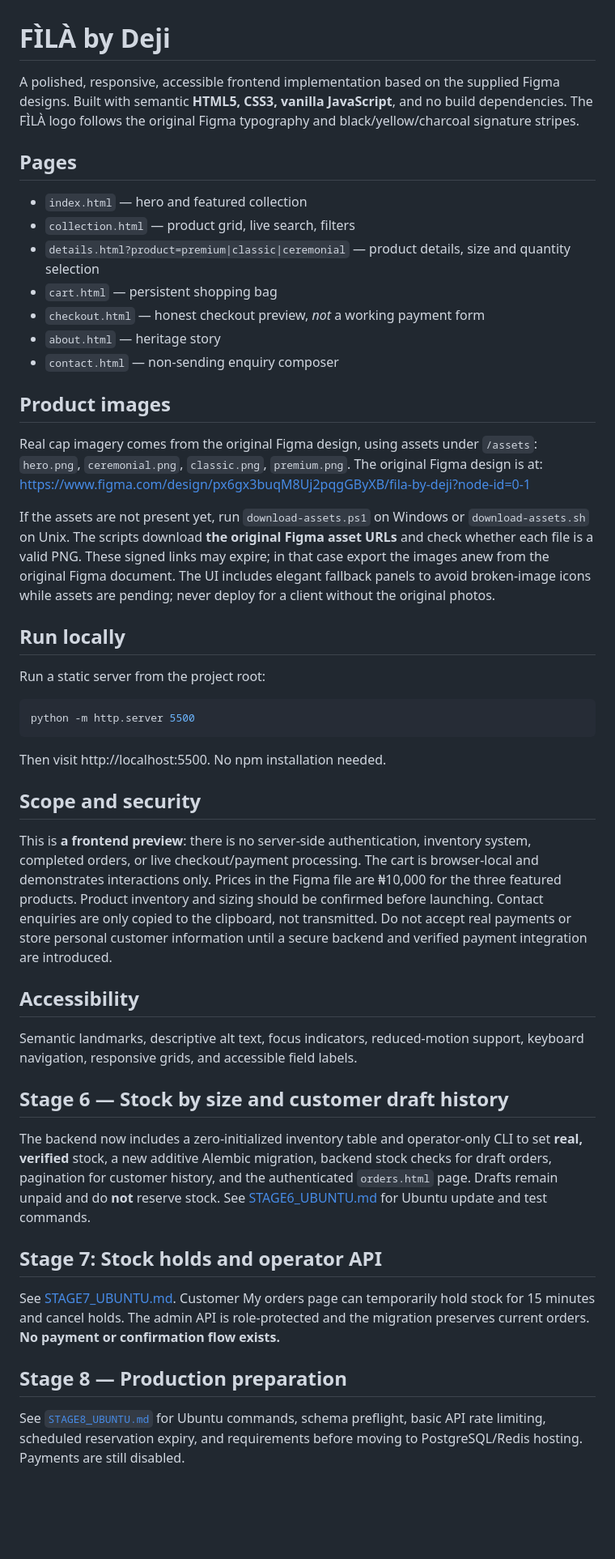
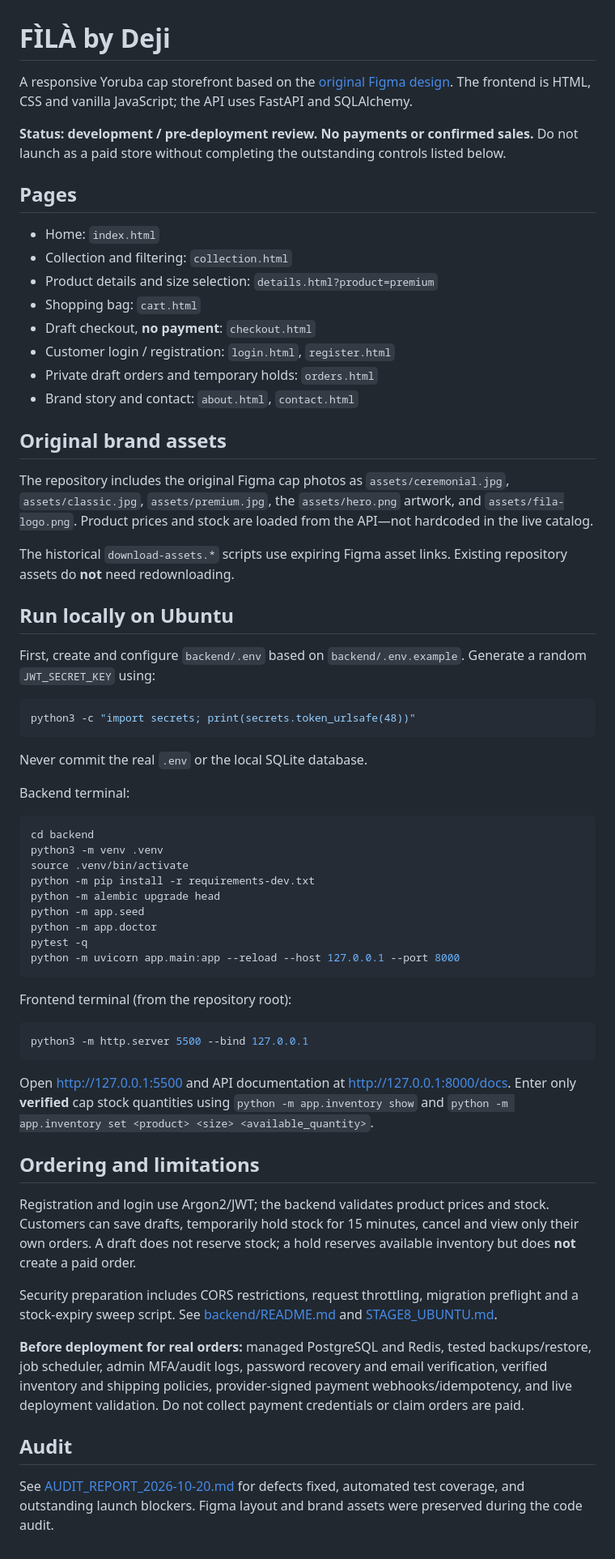
Before and after one commit to koladimeji01/fila-by-deji, a Markdown page: README.md, the part around the change. Shown at 81% size. Rendered like a GitHub page; blank space fills up the shorter version.

````diff
--- a/README.md
+++ b/README.md
@@ -1,50 +1,66 @@
 # FÌLÀ by Deji
 
-A polished, responsive, accessible frontend implementation based on the supplied Figma designs. Built with semantic **HTML5, CSS3, vanilla JavaScript**, and no build dependencies. The FÌLÀ logo follows the original Figma typography and black/yellow/charcoal signature stripes.
+A responsive Yoruba cap storefront based on the [original Figma design](https://www.figma.com/design/px6gx3buqM8Uj2pqgGByXB/fila-by-deji?node-id=0-1). The frontend is HTML, CSS and vanilla JavaScript; the API uses FastAPI and SQLAlchemy.
+
+**Status: development / pre-deployment review. No payments or confirmed sales.** Do not launch as a paid store without completing the outstanding controls listed below.
 
 ## Pages
 
-- `index.html` — hero and featured collection
-- `collection.html` — product grid, live search, filters
-- `details.html?product=premium|classic|ceremonial` — product details, size and quantity selection
-- `cart.html` — persistent shopping bag
-- `checkout.html` — honest checkout preview, *not* a working payment form
-- `about.html` — heritage story
-- `contact.html` — non-sending enquiry composer
+- Home: `index.html`
+- Collection and filtering: `collection.html`
+- Product details and size selection: `details.html?product=premium`
+- Shopping bag: `cart.html`
+- Draft checkout, **no payment**: `checkout.html`
+- Customer login / registration: `login.html`, `register.html`
+- Private draft orders and temporary holds: `orders.html`
+- Brand story and contact: `about.html`, `contact.html`
 
-## Product images
+## Original brand assets
 
-Real cap imagery comes from the original Figma design, using assets under `/assets`: `hero.png`, `ceremonial.png`, `classic.png`, `premium.png`. The original Figma design is at: https://www.figma.com/design/px6gx3buqM8Uj2pqgGByXB/fila-by-deji?node-id=0-1
+The repository includes the original Figma cap photos as `assets/ceremonial.jpg`, `assets/classic.jpg`, `assets/premium.jpg`, the `assets/hero.png` artwork, and `assets/fila-logo.png`. Product prices and stock are loaded from the API—not hardcoded in the live catalog.
 
-If the assets are not present yet, run `download-assets.ps1` on Windows or `download-assets.sh` on Unix. The scripts download **the original Figma asset URLs** and check whether each file is a valid PNG. These signed links may expire; in that case export the images anew from the original Figma document. The UI includes elegant fallback panels to avoid broken-image icons while assets are pending; never deploy for a client without the original photos.
+The historical `download-assets.*` scripts use expiring Figma asset links. Existing repository assets do **not** need redownloading.
 
-## Run locally
+## Run locally on Ubuntu
 
-Run a static server from the project root:
+First, create and configure `backend/.env` based on `backend/.env.example`. Generate a random `JWT_SECRET_KEY` using:
 
-```sh
-python -m http.server 5500
+```bash
+python3 -c "import secrets; print(secrets.token_urlsafe(48))"
 ```
 
-Then visit http://localhost:5500. No npm installation needed.
+Never commit the real `.env` or the local SQLite database.
 
-## Scope and security
+Backend terminal:
 
-This is **a frontend preview**: there is no server-side authentication, inventory system, completed orders, or live checkout/payment processing. The cart is browser-local and demonstrates interactions only. Prices in the Figma file are ₦10,000 for the three featured products. Product inventory and sizing should be confirmed before launching. Contact enquiries are only copied to the clipboard, not transmitted. Do not accept real payments or store personal customer information until a secure backend and verified payment integration are introduced.
+```bash
+cd backend
+python3 -m venv .venv
+source .venv/bin/activate
+python -m pip install -r requirements-dev.txt
+python -m alembic upgrade head
+python -m app.seed
+python -m app.doctor
+pytest -q
+python -m uvicorn app.main:app --reload --host 127.0.0.1 --port 8000
+```
 
-## Accessibility
+Frontend terminal (from the repository root):
 
-Semantic landmarks, descriptive alt text, focus indicators, reduced-motion support, keyboard navigation, responsive grids, and accessible field labels.
+```bash
+python3 -m http.server 5500 --bind 127.0.0.1
+```
 
-## Stage 6 — Stock by size and customer draft history
+Open http://127.0.0.1:5500 and API documentation at http://127.0.0.1:8000/docs. Enter only **verified** cap stock quantities using `python -m app.inventory show` and `python -m app.inventory set <product> <size> <available_quantity>`.
 
-The backend now includes a zero-initialized inventory table and operator-only CLI to set **real, verified** stock, a new additive Alembic migration, backend stock checks for draft orders, pagination for customer history, and the authenticated `orders.html` page. Drafts remain unpaid and do **not** reserve stock. See [STAGE6_UBUNTU.md](STAGE6_UBUNTU.md) for Ubuntu update and test commands.
+## Ordering and limitations
 
+Registration and login use Argon2/JWT; the backend validates product prices and stock. Customers can save drafts, temporarily hold stock for 15 minutes, cancel and view only their own orders. A draft does not reserve stock; a hold reserves available inventory but does **not** create a paid order.
 
-## Stage 7: Stock holds and operator API
+Security preparation includes CORS restrictions, request throttling, migration preflight and a stock-expiry sweep script. See [backend/README.md](backend/README.md) and [STAGE8_UBUNTU.md](STAGE8_UBUNTU.md).
 
-See [STAGE7_UBUNTU.md](STAGE7_UBUNTU.md). Customer My orders page can temporarily hold stock for 15 minutes and cancel holds. The admin API is role-protected and the migration preserves current orders. **No payment or confirmation flow exists.**
+**Before deployment for real orders:** managed PostgreSQL and Redis, tested backups/restore, job scheduler, admin MFA/audit logs, password recovery and email verification, verified inventory and shipping policies, provider-signed payment webhooks/idempotency, and live deployment validation. Do not collect payment credentials or claim orders are paid.
 
-## Stage 8 — Production preparation
+## Audit
 
-See [`STAGE8_UBUNTU.md`](STAGE8_UBUNTU.md) for Ubuntu commands, schema preflight, basic API rate limiting, scheduled reservation expiry, and requirements before moving to PostgreSQL/Redis hosting. Payments are still disabled.
+See [AUDIT_REPORT_2026-10-20.md](AUDIT_REPORT_2026-10-20.md) for defects fixed, automated test coverage, and outstanding launch blockers. Figma layout and brand assets were preserved during the code audit.
````
Also changed, not shown: AUDIT_REPORT_2026-10-20.md (added, +47 -0 lines), backend/README.md (+41 -23 lines).
